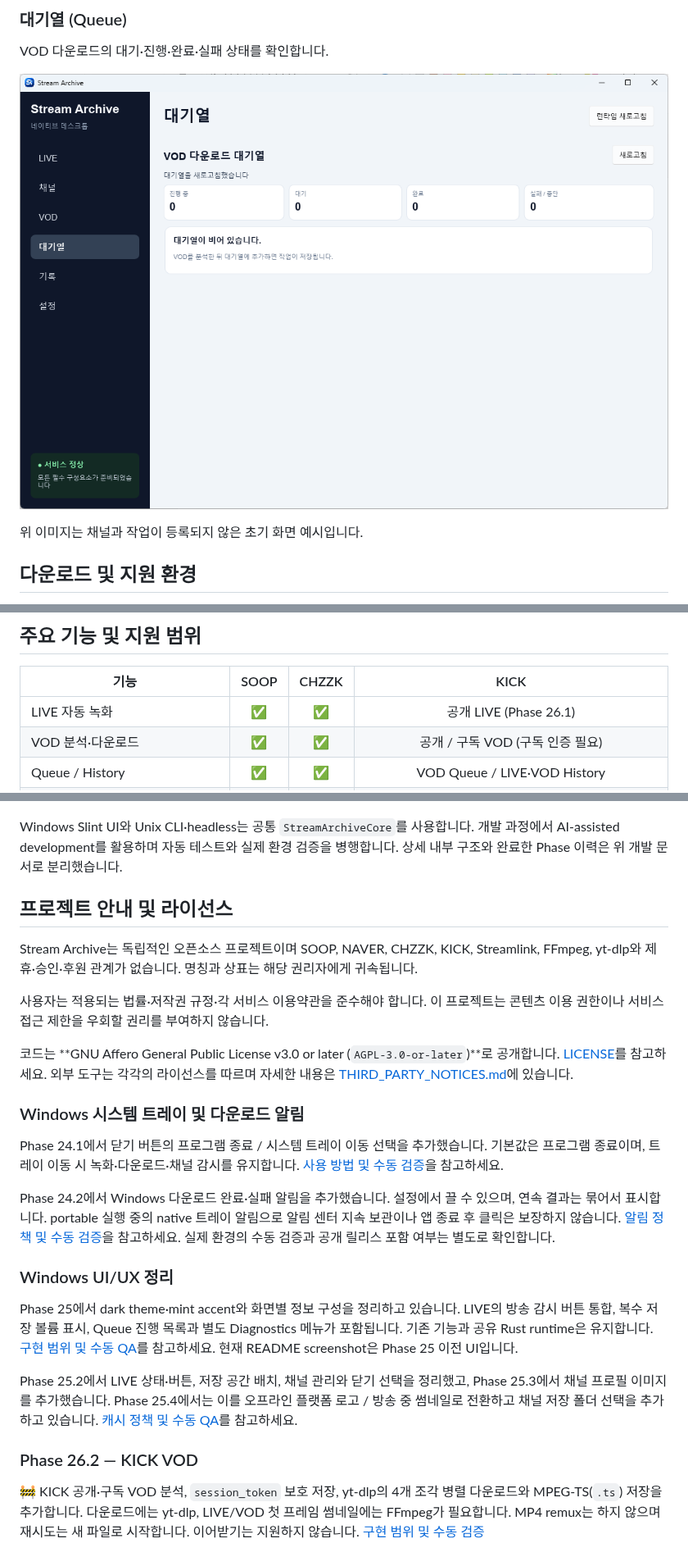
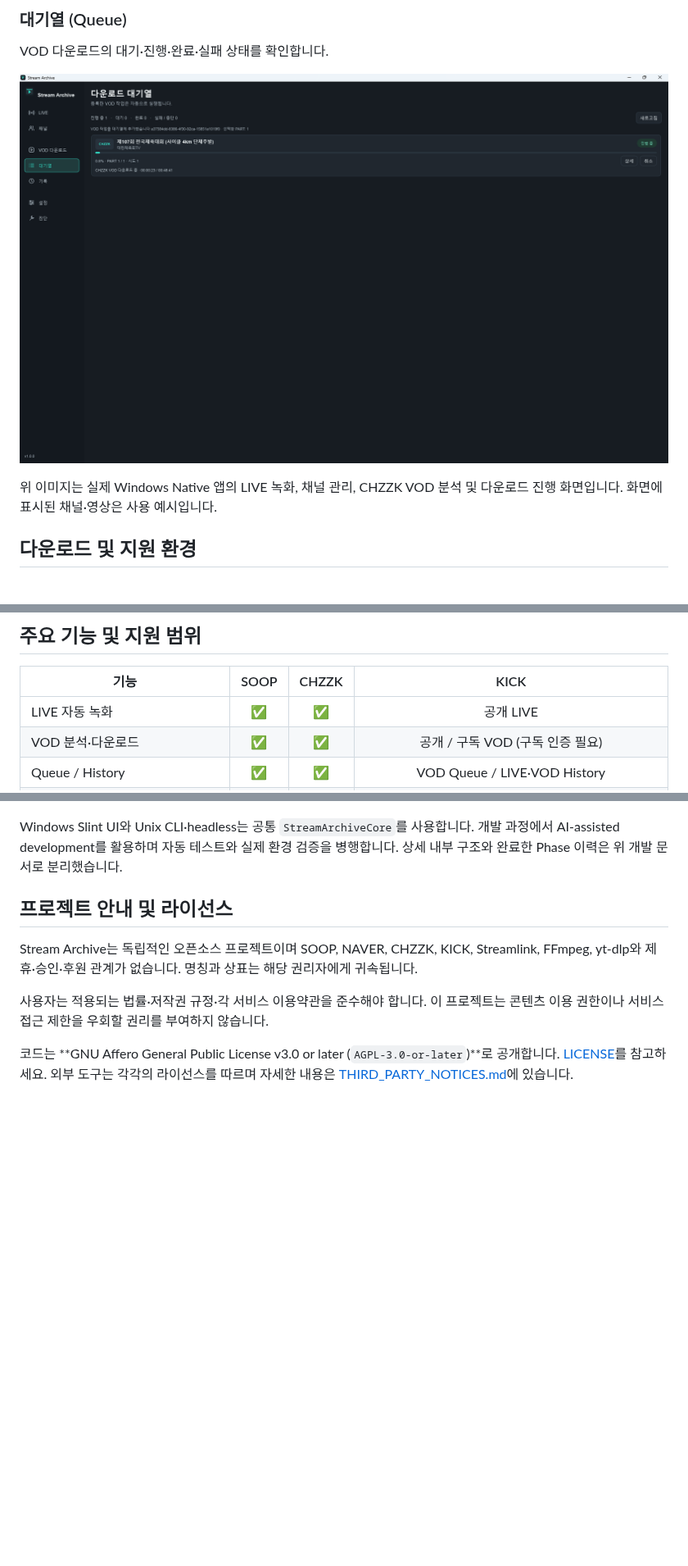
Before and after one commit to p1k1g/stream-archive, a Markdown page: README.md, 3 parts joined by grey strips. Shown at 82% size. Rendered like a GitHub page; pictures changed too: docs/images/queue.png; folded sections open; blank space fills up the shorter version.

```diff
--- a/README.md
+++ b/README.md
@@ -35,7 +41,7 @@ VOD 다운로드의 대기·진행·완료·실패 상태를 확인합니다.
 
 </details>
 
-위 이미지는 채널과 작업이 등록되지 않은 초기 화면 예시입니다.
+위 이미지는 실제 Windows Native 앱의 LIVE 녹화, 채널 관리, CHZZK VOD 분석 및 다운로드 진행 화면입니다. 화면에 표시된 채널·영상은 사용 예시입니다.
 
 ## 다운로드 및 지원 환경
 
@@ -99,7 +105,7 @@ cd stream-archive
 
 | 기능 | SOOP | CHZZK | KICK |
 |---|:---:|:---:|:---:|
-| LIVE 자동 녹화 | ✅ | ✅ | 공개 LIVE (Phase 26.1) |
+| LIVE 자동 녹화 | ✅ | ✅ | 공개 LIVE |
 | VOD 분석·다운로드 | ✅ | ✅ | 공개 / 구독 VOD (구독 인증 필요) |
 | Queue / History | ✅ | ✅ | VOD Queue / LIVE·VOD History |
 | 취소·재시도 | ✅ | ✅ | LIVE 중지·재확인 / VOD 취소·새 파일 재시도 (이어받기 미지원) |
@@ -177,19 +187,3 @@ Stream Archive는 독립적인 오픈소스 프로젝트이며 SOOP, NAVER, CHZZ
 사용자는 적용되는 법률·저작권 규정·각 서비스 이용약관을 준수해야 합니다. 이 프로젝트는 콘텐츠 이용 권한이나 서비스 접근 제한을 우회할 권리를 부여하지 않습니다.
 
 코드는 **GNU Affero General Public License v3.0 or later (`AGPL-3.0-or-later`)**로 공개합니다. [LICENSE](LICENSE)를 참고하세요. 외부 도구는 각각의 라이선스를 따르며 자세한 내용은 [THIRD_PARTY_NOTICES.md](THIRD_PARTY_NOTICES.md)에 있습니다.
-
-### Windows 시스템 트레이 및 다운로드 알림
-
-Phase 24.1에서 닫기 버튼의 프로그램 종료 / 시스템 트레이 이동 선택을 추가했습니다. 기본값은 프로그램 종료이며, 트레이 이동 시 녹화·다운로드·채널 감시를 유지합니다. [사용 방법 및 수동 검증](docs/PHASE24_1_WINDOWS_TRAY.md)을 참고하세요.
-
-Phase 24.2에서 Windows 다운로드 완료·실패 알림을 추가했습니다. 설정에서 끌 수 있으며, 연속 결과는 묶어서 표시합니다. portable 실행 중의 native 트레이 알림으로 알림 센터 지속 보관이나 앱 종료 후 클릭은 보장하지 않습니다. [알림 정책 및 수동 검증](docs/PHASE24_2_WINDOWS_NOTIFICATIONS.md)을 참고하세요. 실제 환경의 수동 검증과 공개 릴리스 포함 여부는 별도로 확인합니다.
-
-### Windows UI/UX 정리
-
-Phase 25에서 dark theme·mint accent와 화면별 정보 구성을 정리하고 있습니다. LIVE의 방송 감시 버튼 통합, 복수 저장 볼륨 표시, Queue 진행 목록과 별도 Diagnostics 메뉴가 포함됩니다. 기존 기능과 공유 Rust runtime은 유지합니다. [구현 범위 및 수동 QA](docs/PHASE25_UI_UX_REFRESH.md)를 참고하세요. 현재 README screenshot은 Phase 25 이전 UI입니다.
-
-Phase 25.2에서 LIVE 상태·버튼, 저장 공간 배치, 채널 관리와 닫기 선택을 정리했고, Phase 25.3에서 채널 프로필 이미지를 추가했습니다. Phase 25.4에서는 이를 오프라인 플랫폼 로고 / 방송 중 썸네일로 전환하고 채널 저장 폴더 선택을 추가하고 있습니다. [캐시 정책 및 수동 QA](docs/PHASE25_4_LIVE_THUMBNAILS_FOLDER_PICKER.md)를 참고하세요.
-
-### Phase 26.2 — KICK VOD
-
-🚧 KICK 공개·구독 VOD 분석, `session_token` 보호 저장, yt-dlp의 4개 조각 병렬 다운로드와 MPEG-TS(`.ts`) 저장을 추가합니다. 다운로드에는 yt-dlp, LIVE/VOD 첫 프레임 썸네일에는 FFmpeg가 필요합니다. MP4 remux는 하지 않으며 재시도는 새 파일로 시작합니다. 이어받기는 지원하지 않습니다. [구현 범위 및 수동 검증](docs/PHASE26_2_KICK_VOD.md)
```
Also changed, not shown: other parts of README.md (+18 -8 lines), docs/ROADMAP.md (+4 -2 lines), docs/images/channels.png, docs/images/live.png, docs/images/vod.png (added).
